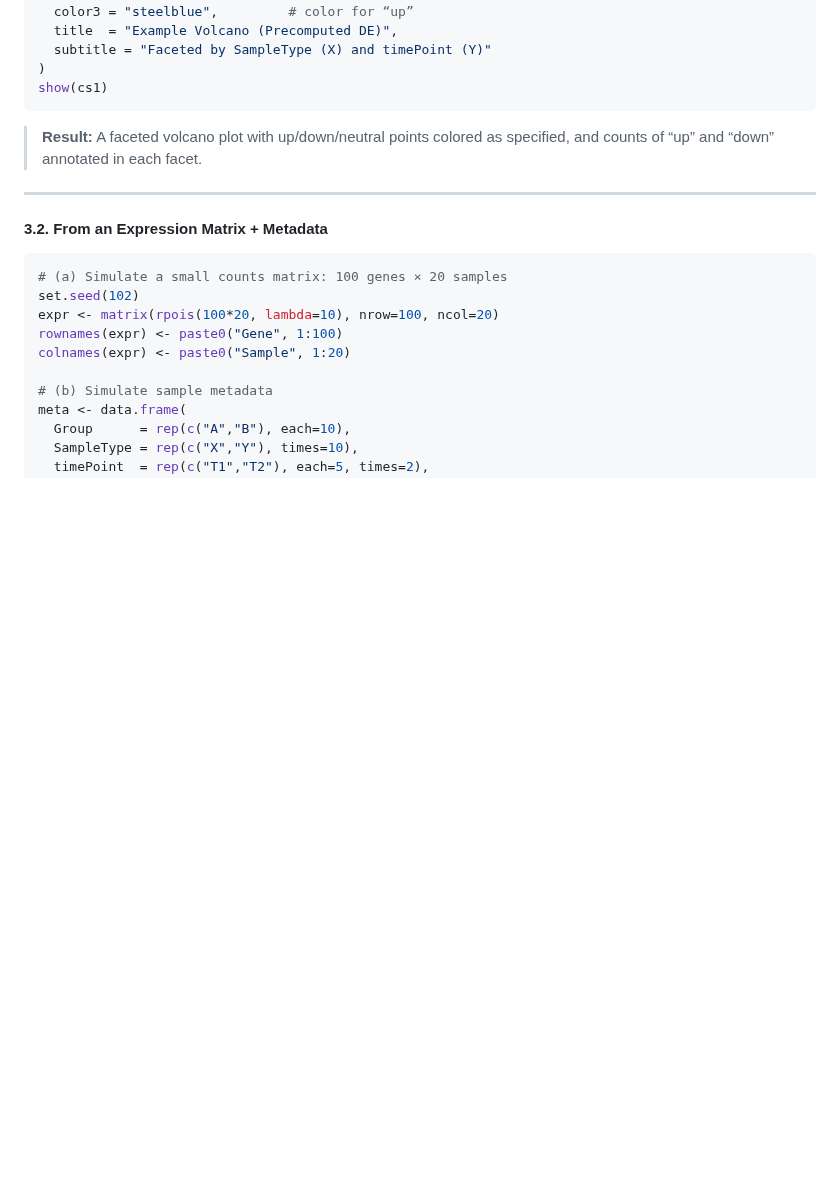
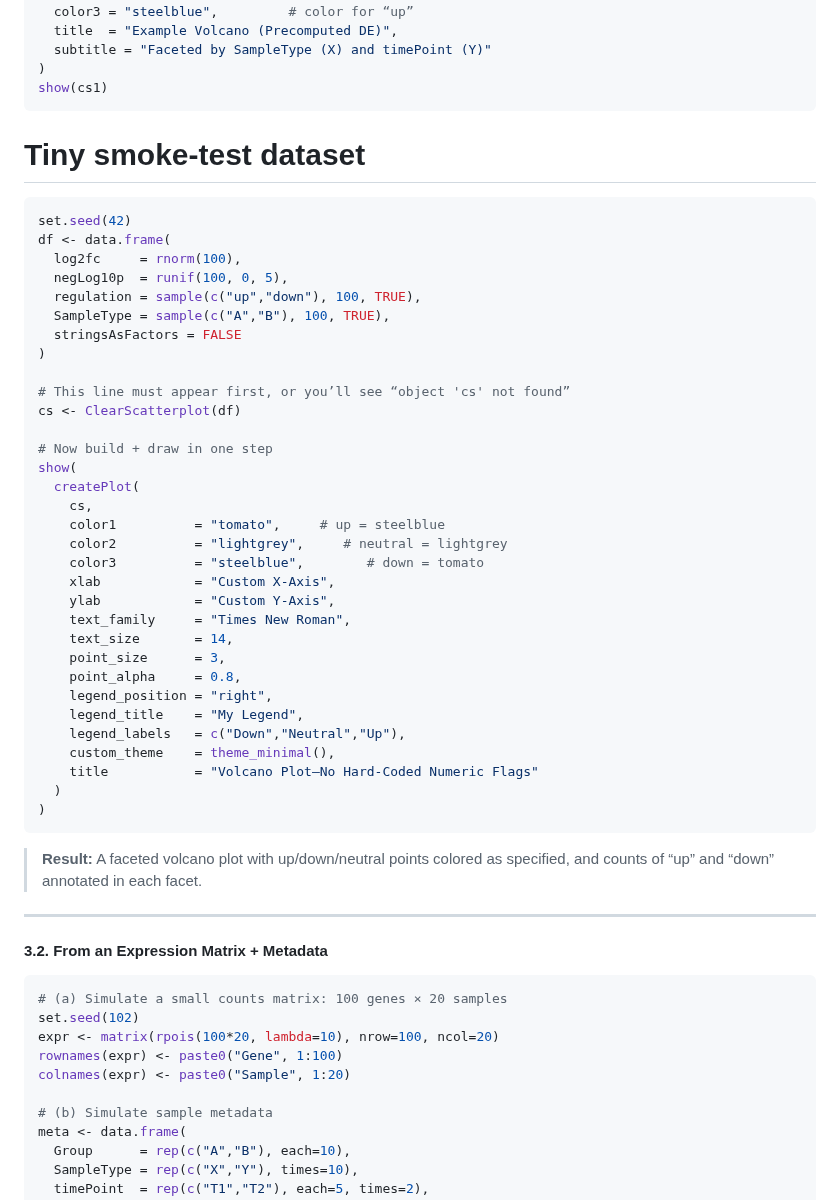
Before and after one commit to famanalytics0/MultiModalGraphics, a Markdown page: README.md, the part around the change. Drawn GitHub-style; blank space fills up the shorter version.

````diff
--- a/README.md
+++ b/README.md
@@ -96,6 +96,43 @@ cs1 <- createPlot(
   subtitle = "Faceted by SampleType (X) and timePoint (Y)"
 )
 show(cs1)
+```
+
+# Tiny smoke‐test dataset
+
+```r
+set.seed(42)
+df <- data.frame(
+  log2fc     = rnorm(100),
+  negLog10p  = runif(100, 0, 5),
+  regulation = sample(c("up","down"), 100, TRUE),
+  SampleType = sample(c("A","B"), 100, TRUE),
+  stringsAsFactors = FALSE
+)
+
+# This line must appear first, or you’ll see “object 'cs' not found”
+cs <- ClearScatterplot(df)
+
+# Now build + draw in one step
+show(
+  createPlot(
+    cs,
+    color1          = "tomato",     # up = steelblue
+    color2          = "lightgrey",     # neutral = lightgrey
+    color3          = "steelblue",        # down = tomato
+    xlab            = "Custom X-Axis",
+    ylab            = "Custom Y-Axis",
+    text_family     = "Times New Roman",
+    text_size       = 14,
+    point_size      = 3,
+    point_alpha     = 0.8,
+    legend_position = "right",
+    legend_title    = "My Legend",
+    legend_labels   = c("Down","Neutral","Up"),
+    custom_theme    = theme_minimal(),
+    title           = "Volcano Plot—No Hard‐Coded Numeric Flags"
+  )
+)
 ```
 
 > **Result:** A faceted volcano plot with up/down/neutral points colored as specified, and counts of “up” and “down” annotated in each facet.
````
